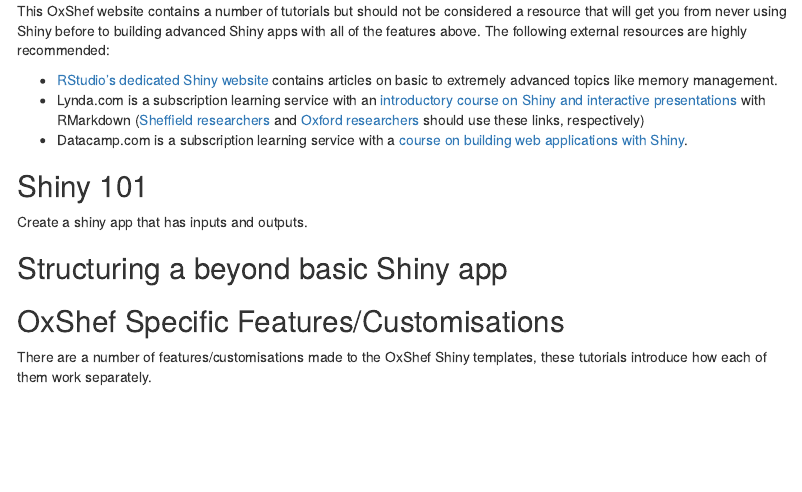
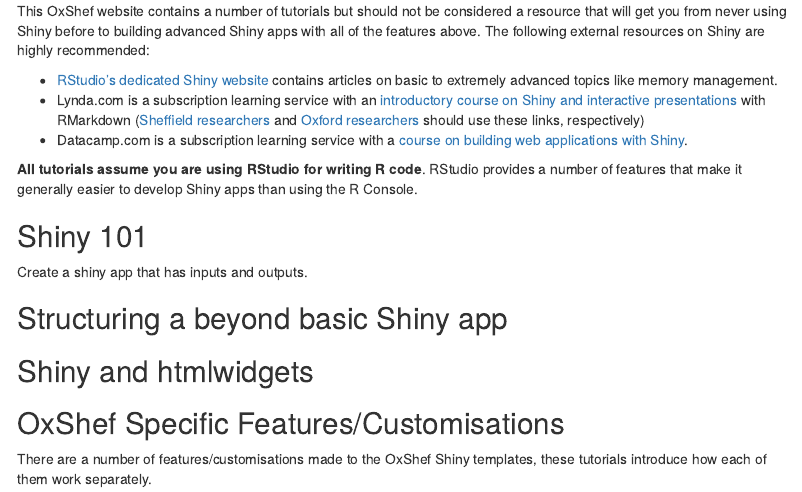
Before and after one commit to OxShef/oxshef_shiny, an R Markdown document (tutorials.Rmd): the page in a window 1100 px wide, from 300 px down. Rendered offline with R 4.5, knitr and Pandoc, with nearby package versions; menus at the side of the page are left out.

Commit message:
Added notes about external resources, benefits of RStudio!

```diff
--- a/tutorials.Rmd
+++ b/tutorials.Rmd
@@ -29,17 +29,21 @@
 - Preventing updates unless a specific control has been changed (do not re-draw a map entirely unless X is changed)
 - Remove/add controls or outputs in a Shiny app dependent on a control
 
-This OxShef website contains a number of tutorials but should not be considered a resource that will get you from never using Shiny before to building advanced Shiny apps with all of the features above. The following external resources are highly recommended:
+This OxShef website contains a number of tutorials but should not be considered a resource that will get you from never using Shiny before to building advanced Shiny apps with all of the features above. The following external resources on Shiny are highly recommended:
 
 - [RStudio's dedicated Shiny website](https://shiny.rstudio.com/articles/) contains articles on basic to extremely advanced topics like memory management.
 - Lynda.com is a subscription learning service with an [introductory course on Shiny and interactive presentations](https://www.lynda.com/RStudio-tutorials/Creating-Interactive-Presentations-Shiny-R/452087-2.html) with RMarkdown ([Sheffield researchers](https://www.lynda.com/RStudio-tutorials/Creating-Interactive-Presentations-Shiny-R/452087-2.html?org=shef.ac.uk) and [Oxford researchers](https://www.lynda.com/RStudio-tutorials/Creating-Interactive-Presentations-Shiny-R/452087-2.html?org=ox.ac.uk) should use these links, respectively)
 - Datacamp.com is a subscription learning service with a [course on building web applications with Shiny](https://www.datacamp.com/courses/building-web-applications-in-r-with-shiny).
+
+**All tutorials assume you are using RStudio for writing R code**. RStudio provides a number of features that make it generally easier to develop Shiny apps than using the R Console.
 
 ## Shiny 101
 
 Create a shiny app that has inputs and outputs.
 
 ## Structuring a beyond basic Shiny app
+
+## Shiny and htmlwidgets
 
 
 
```
